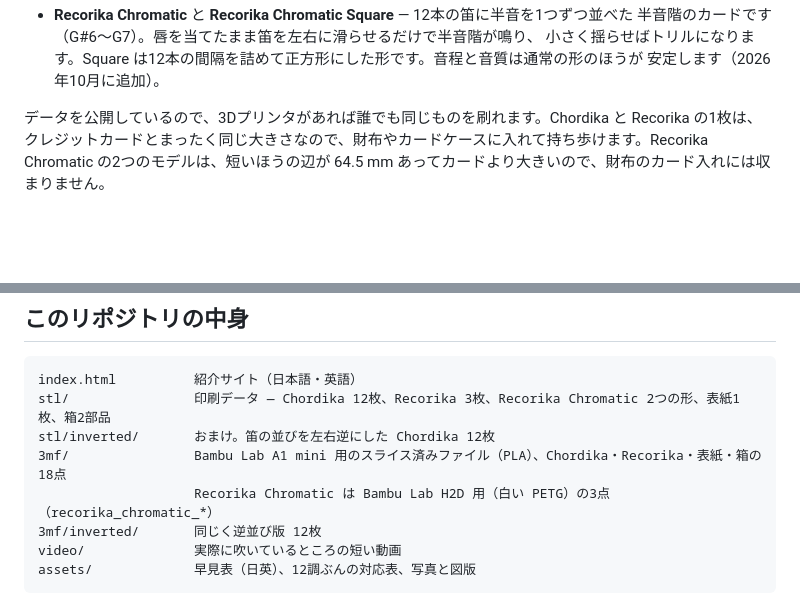
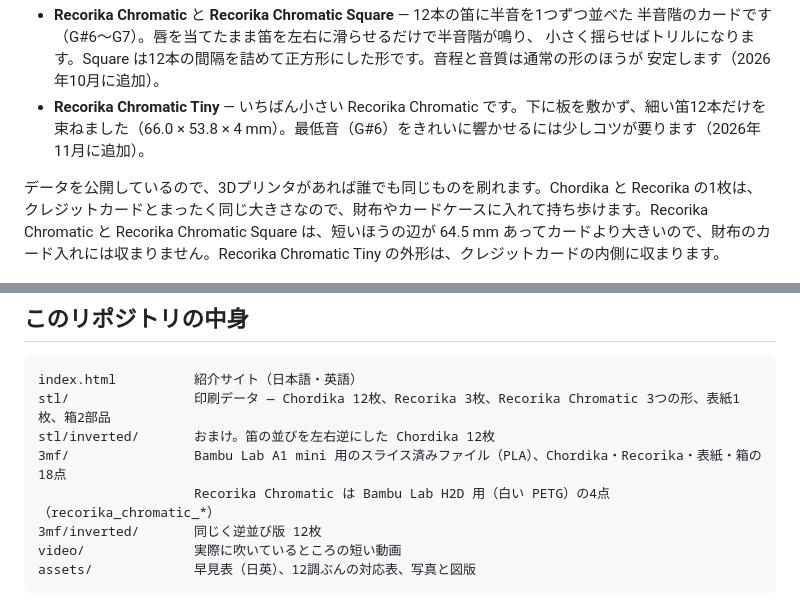
Before and after one commit to qurihara/chordika, a Markdown page: README.ja.md, 2 parts joined by grey strips. Drawn GitHub-style; blank space fills up the shorter version.

````diff
--- a/README.ja.md
+++ b/README.ja.md
@@ -15,8 +15,10 @@ For English, see [README.md](README.md).
   半音階のカードです（G#6〜G7）。唇を当てたまま笛を左右に滑らせるだけで半音階が鳴り、
   小さく揺らせばトリルになります。Square は12本の間隔を詰めて正方形にした形です。音程と音質は通常の形のほうが
   安定します（2026年10月に追加）。
+- **Recorika Chromatic Tiny** — いちばん小さい Recorika Chromatic です。下に板を敷かず、細い笛12本だけを
+  束ねました（66.0 × 53.8 × 4 mm）。最低音（G#6）をきれいに響かせるには少しコツが要ります（2026年11月に追加）。
 
-データを公開しているので、3Dプリンタがあれば誰でも同じものを刷れます。Chordika と Recorika の1枚は、クレジットカードとまったく同じ大きさなので、財布やカードケースに入れて持ち歩けます。Recorika Chromatic の2つのモデルは、短いほうの辺が 64.5 mm あってカードより大きいので、財布のカード入れには収まりません。
+データを公開しているので、3Dプリンタがあれば誰でも同じものを刷れます。Chordika と Recorika の1枚は、クレジットカードとまったく同じ大きさなので、財布やカードケースに入れて持ち歩けます。Recorika Chromatic と Recorika Chromatic Square は、短いほうの辺が 64.5 mm あってカードより大きいので、財布のカード入れには収まりません。Recorika Chromatic Tiny の外形は、クレジットカードの内側に収まります。
 
 ![Chordika 12枚](assets/photo_chordika_deck.jpg)
 
@@ -46,10 +48,10 @@ vii°（減三和音）だけです。
 
 ```
 index.html          紹介サイト（日本語・英語）
-stl/                印刷データ — Chordika 12枚、Recorika 3枚、Recorika Chromatic 2つの形、表紙1枚、箱2部品
+stl/                印刷データ — Chordika 12枚、Recorika 3枚、Recorika Chromatic 3つの形、表紙1枚、箱2部品
 stl/inverted/       おまけ。笛の並びを左右逆にした Chordika 12枚
 3mf/                Bambu Lab A1 mini 用のスライス済みファイル（PLA）、Chordika・Recorika・表紙・箱の18点
-                    Recorika Chromatic は Bambu Lab H2D 用（白い PETG）の3点（recorika_chromatic_*）
+                    Recorika Chromatic は Bambu Lab H2D 用（白い PETG）の4点（recorika_chromatic_*）
 3mf/inverted/       同じく逆並び版 12枚
 video/              実際に吹いているところの短い動画
 assets/             早見表（日英）、12調ぶんの対応表、写真と図版
````
Also changed, not shown: README.md (+6 -3 lines), assets/photo_chromatic_tiny_angle.jpg (added), assets/photo_chromatic_tiny_scale.jpg (added), 3 other files.
